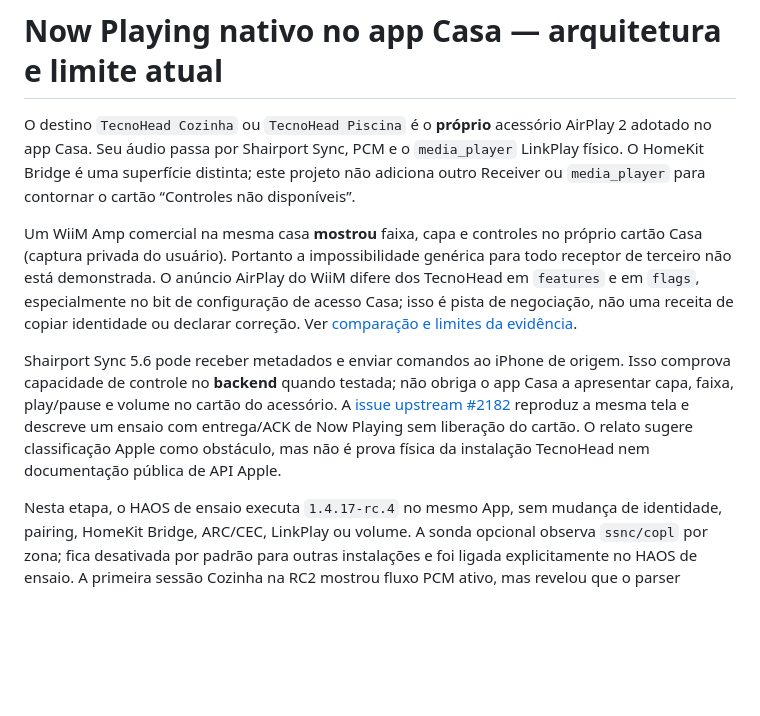
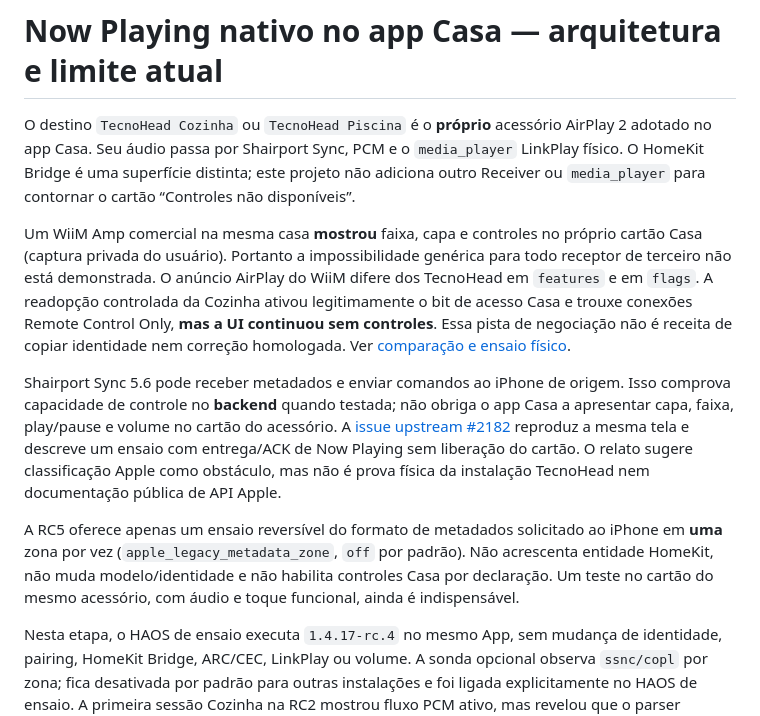
Before and after one commit to aoliveira07/tecnohead-multimidia, a Markdown page: docs/HOME_NATIVE_NOW_PLAYING.md, the part around the change. Rendered like a GitHub page; blank space fills up the shorter version.

```diff
--- a/docs/HOME_NATIVE_NOW_PLAYING.md
+++ b/docs/HOME_NATIVE_NOW_PLAYING.md
@@ -2,9 +2,11 @@
 
 O destino `TecnoHead Cozinha` ou `TecnoHead Piscina` é o **próprio** acessório AirPlay 2 adotado no app Casa. Seu áudio passa por Shairport Sync, PCM e o `media_player` LinkPlay físico. O HomeKit Bridge é uma superfície distinta; este projeto não adiciona outro Receiver ou `media_player` para contornar o cartão “Controles não disponíveis”.
 
-Um WiiM Amp comercial na mesma casa **mostrou** faixa, capa e controles no próprio cartão Casa (captura privada do usuário). Portanto a impossibilidade genérica para todo receptor de terceiro não está demonstrada. O anúncio AirPlay do WiiM difere dos TecnoHead em `features` e em `flags`, especialmente no bit de configuração de acesso Casa; isso é pista de negociação, não uma receita de copiar identidade ou declarar correção. Ver [comparação e limites da evidência](APPLE_MEDIAREMOTE_RESEARCH.md#comparador-positivo-wiim-amp-no-mesmo-ambiente).
+Um WiiM Amp comercial na mesma casa **mostrou** faixa, capa e controles no próprio cartão Casa (captura privada do usuário). Portanto a impossibilidade genérica para todo receptor de terceiro não está demonstrada. O anúncio AirPlay do WiiM difere dos TecnoHead em `features` e em `flags`. A readopção controlada da Cozinha ativou legitimamente o bit de acesso Casa e trouxe conexões Remote Control Only, **mas a UI continuou sem controles**. Essa pista de negociação não é receita de copiar identidade nem correção homologada. Ver [comparação e ensaio físico](APPLE_MEDIAREMOTE_RESEARCH.md#comparador-positivo-wiim-amp-no-mesmo-ambiente).
 
 Shairport Sync 5.6 pode receber metadados e enviar comandos ao iPhone de origem. Isso comprova capacidade de controle no **backend** quando testada; não obriga o app Casa a apresentar capa, faixa, play/pause e volume no cartão do acessório. A [issue upstream #2182](https://github.com/mikebrady/shairport-sync/issues/2182) reproduz a mesma tela e descreve um ensaio com entrega/ACK de Now Playing sem liberação do cartão. O relato sugere classificação Apple como obstáculo, mas não é prova física da instalação TecnoHead nem documentação pública de API Apple.
+
+A RC5 oferece apenas um ensaio reversível do formato de metadados solicitado ao iPhone em **uma** zona por vez (`apple_legacy_metadata_zone`, `off` por padrão). Não acrescenta entidade HomeKit, não muda modelo/identidade e não habilita controles Casa por declaração. Um teste no cartão do mesmo acessório, com áudio e toque funcional, ainda é indispensável.
 
 Nesta etapa, o HAOS de ensaio executa `1.4.17-rc.4` no mesmo App, sem mudança de identidade, pairing, HomeKit Bridge, ARC/CEC, LinkPlay ou volume. A sonda opcional observa `ssnc/copl` por zona; fica desativada por padrão para outras instalações e foi ligada explicitamente no HAOS de ensaio. A primeira sessão Cozinha na RC2 mostrou fluxo PCM ativo, mas revelou que o parser descartava itens do pipe por esperar uma quebra de linha que o Shairport não escreve. A [RC3](https://github.com/aoliveira07/tecnohead-multimidia/releases/tag/v1.4.17-rc.3) corrigiu essa leitura. Em testes separados com Apple Music e Cozinha/Piscina, o usuário confirmou som audível em ambas; a sonda observou Now Playing, comandos suportados e campos de faixa/arte na zona correta, sem cruzamento. A [RC4](https://github.com/aoliveira07/tecnohead-multimidia/releases/tag/v1.4.17-rc.4) acrescentou somente marcadores de diagnóstico de conexão Remote Control Only no Shairport pinado. Nos retestes RC4 de **ambas** as zonas, o usuário confirmou som audível e **Casa sem controles**; chegaram eventos Now Playing por zona, mas nenhum marcador RC foi observado após abrir os cartões. A sonda não retransmite metadados ao hub e não é uma correção do Casa. O build `cf6998d` posterior a Shairport Sync 5.6 e NQPTP `1.2.9`/`smi11` permanecem os mesmos. A RC2 e a RC3 impedem que o token do stream apareça em novos logs de acesso HTTP.
 
```
Also changed, not shown: docs/APPLE_MEDIAREMOTE_RESEARCH.md (+18 -1 lines), docs/MEDIAREMOTE_D01_D24.md (+6 -6 lines).
